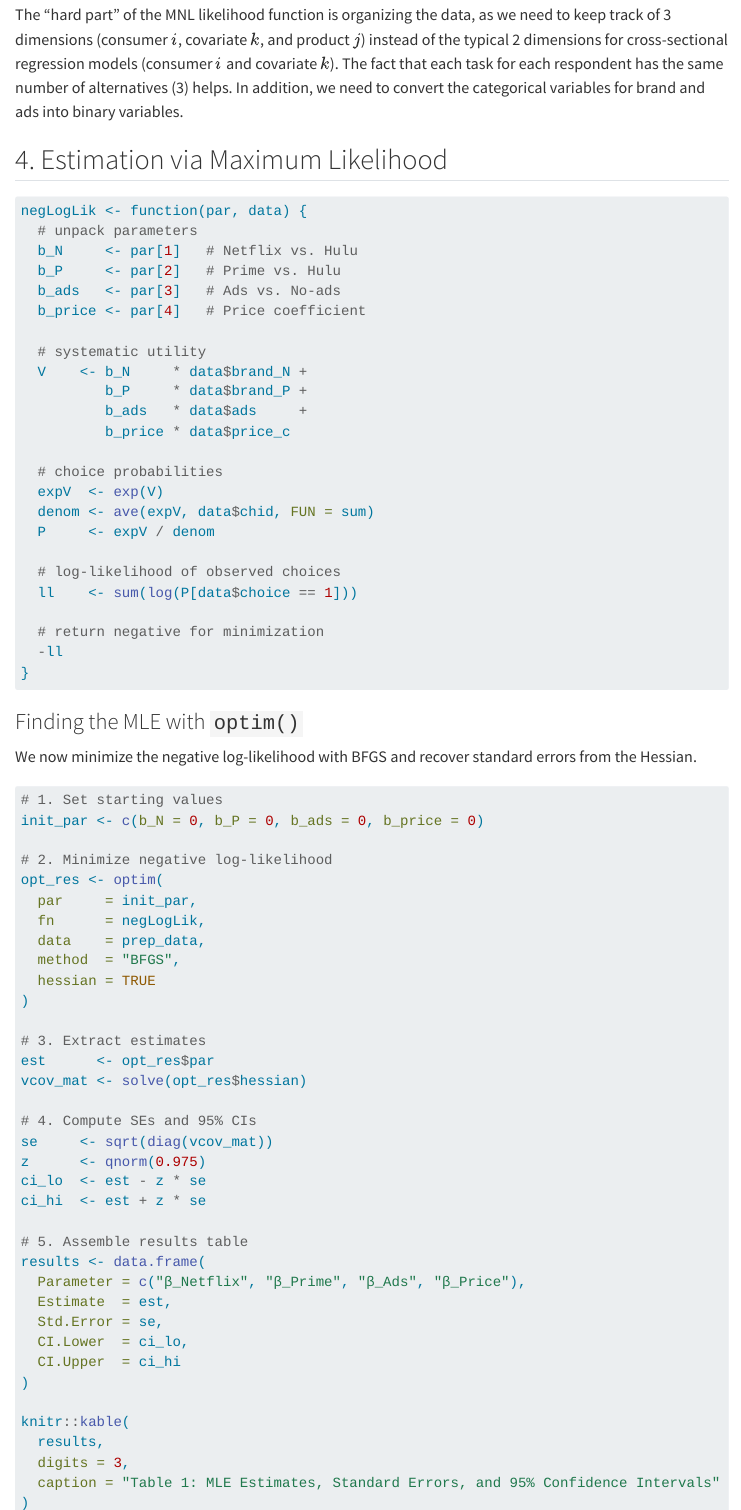
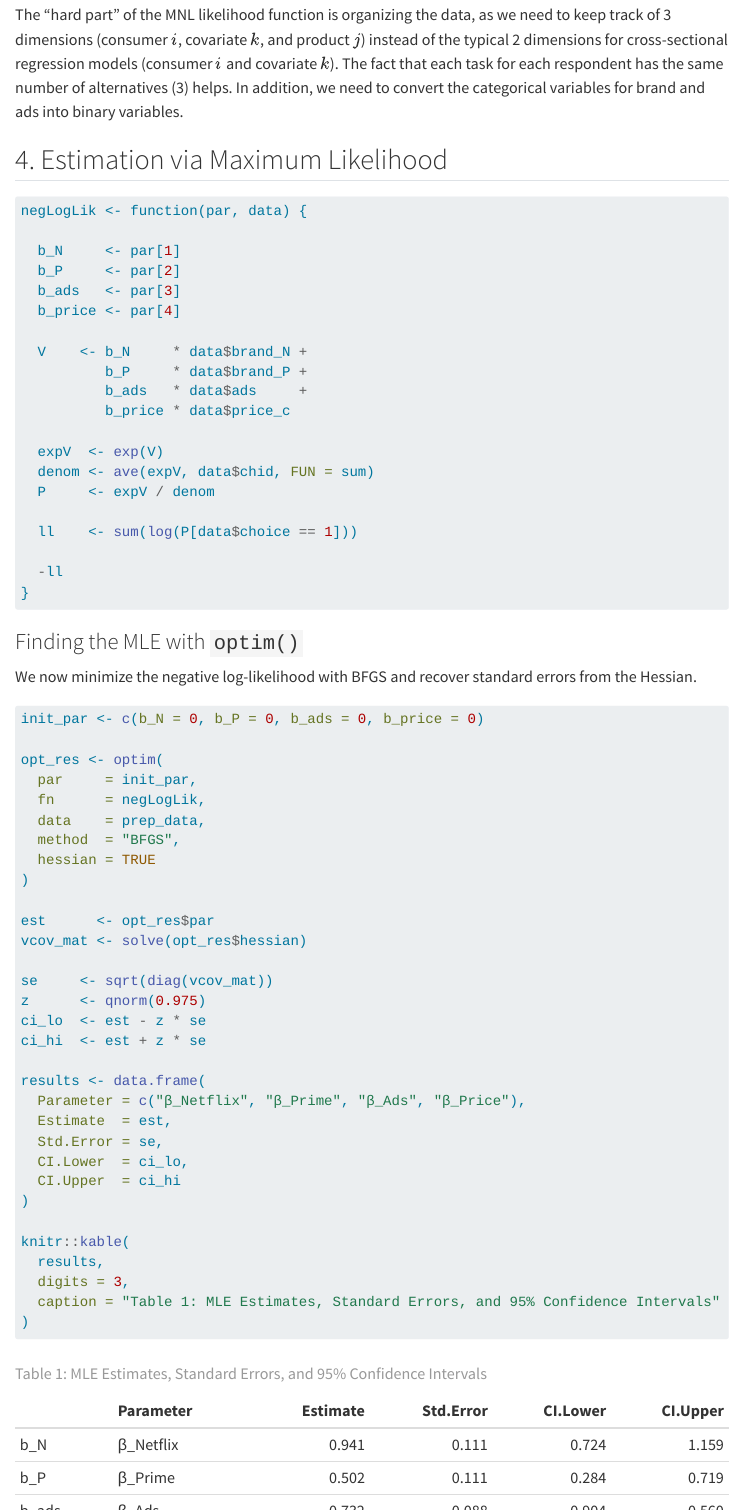
Before and after one commit to rsm-jil445/my_website, a Quarto document (blog/Blog 3/index.qmd): the page in a window 1100 px wide, from 3240 px down, and a second part further down, joined at a grey line. Rendered offline with R 4.5, knitr and Pandoc in place of Quarto, with nearby package versions; some code elsewhere in the file could not run offline; menus at the side of the page are left out; long lines of code are wrapped; common packages that the code uses without loading them are loaded.

Commit message:
V7_update

````diff
--- a/blog/Blog 3/index.qmd
+++ b/blog/Blog 3/index.qmd
@@ -178,27 +173,23 @@ head(prep_data[, c("resp","task","chid","alt",
 
 ```{r}
 negLogLik <- function(par, data) {
-  # unpack parameters
-  b_N     <- par[1]   # Netflix vs. Hulu
-  b_P     <- par[2]   # Prime vs. Hulu
-  b_ads   <- par[3]   # Ads vs. No‐ads
-  b_price <- par[4]   # Price coefficient
 
-  # systematic utility
+  b_N     <- par[1]
+  b_P     <- par[2]
+  b_ads   <- par[3]
+  b_price <- par[4]
+
   V    <- b_N     * data$brand_N +
           b_P     * data$brand_P +
           b_ads   * data$ads     +
           b_price * data$price_c
 
-  # choice probabilities
   expV  <- exp(V)
   denom <- ave(expV, data$chid, FUN = sum)
   P     <- expV / denom
 
-  # log‐likelihood of observed choices
   ll    <- sum(log(P[data$choice == 1]))
 
-  # return negative for minimization
   -ll
 }
 ```
@@ -209,10 +200,8 @@ negLogLik <- function(par, data) {
 We now minimize the negative log-likelihood with BFGS and recover standard errors from the Hessian.
 
 ```{r}
-# 1. Set starting values
 init_par <- c(b_N = 0, b_P = 0, b_ads = 0, b_price = 0)
 
-# 2. Minimize negative log-likelihood
 opt_res <- optim(
   par     = init_par,
   fn      = negLogLik,
@@ -221,17 +210,14 @@ opt_res <- optim(
   hessian = TRUE
 )
 
-# 3. Extract estimates
 est      <- opt_res$par
 vcov_mat <- solve(opt_res$hessian)
 
-# 4. Compute SEs and 95% CIs
 se     <- sqrt(diag(vcov_mat))
 z      <- qnorm(0.975)
 ci_lo  <- est - z * se
 ci_hi  <- est + z * se
 
-# 5. Assemble results table
 results <- data.frame(
   Parameter = c("β_Netflix", "β_Prime", "β_Ads", "β_Price"),
   Estimate  = est,
````
Also changed, not shown: docs/search.json, blog/Blog 3/index.qmd (15 more changed lines), 3 other files.
